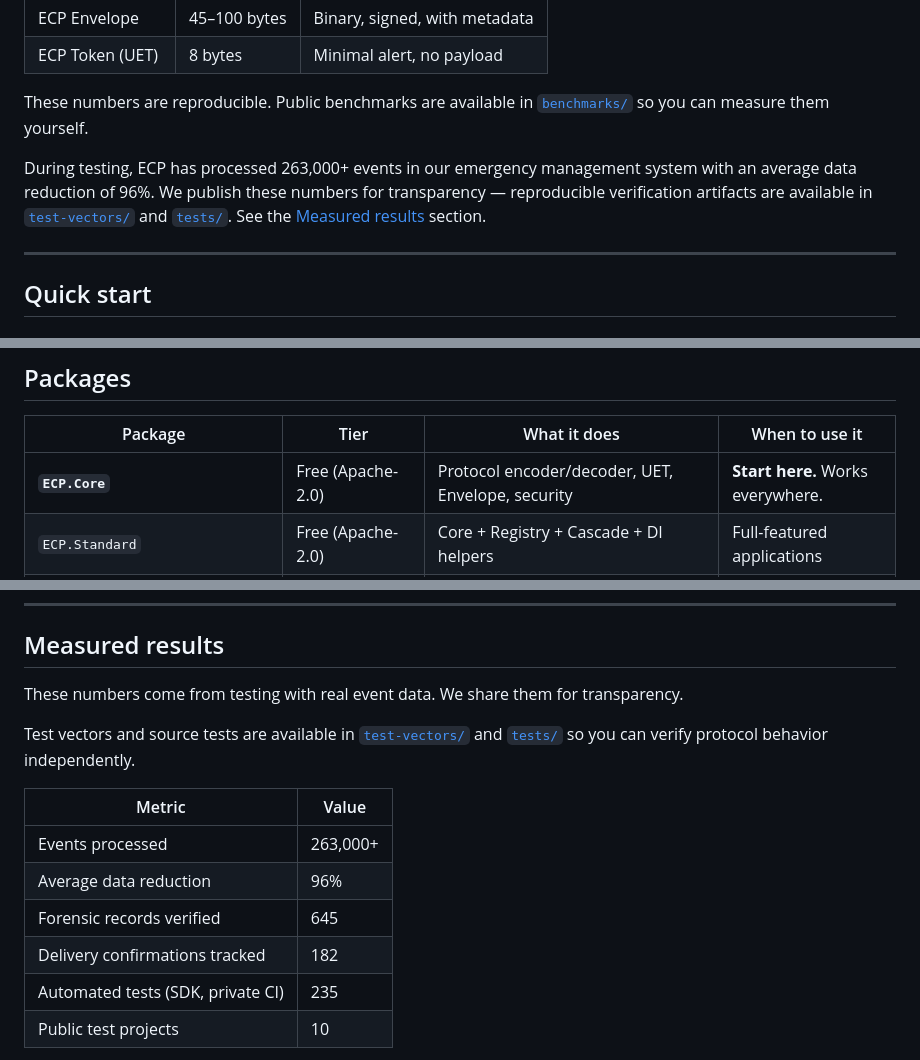
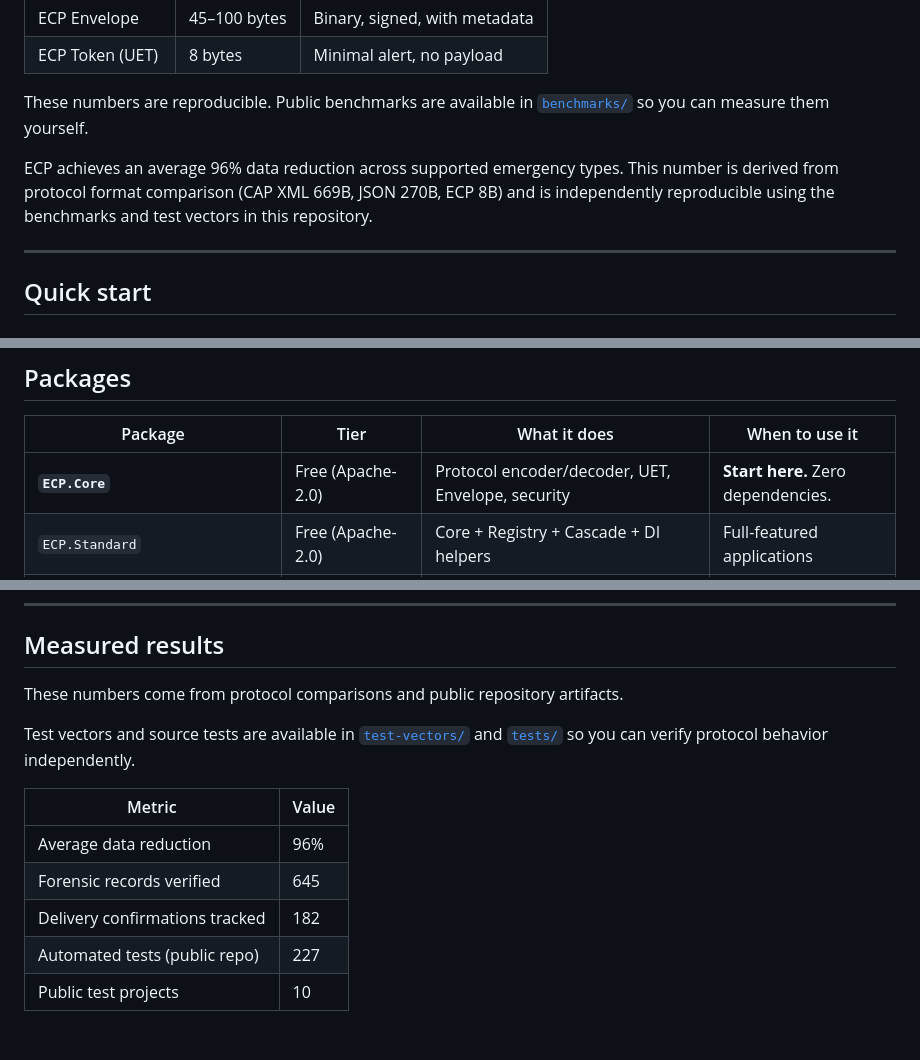
Before and after one commit to Egonex-Code/ecp-protocol, a Markdown page: README.md, 3 parts joined by grey strips. GitHub-like rendering; blank space fills up the shorter version.

Commit message:
docs: remove unverifiable event count from README

```diff
--- a/README.md
+++ b/README.md
@@ -67,7 +67,7 @@ ECP encodes emergency alerts into compact binary messages — from 8 to 100 byte
 
 These numbers are reproducible. Public benchmarks are available in [`benchmarks/`](https://github.com/Egonex-Code/ecp-protocol/tree/main/benchmarks) so you can measure them yourself.
 
-During testing, ECP has processed 263,000+ events in our emergency management system with an average data reduction of 96%. We publish these numbers for transparency — reproducible verification artifacts are available in [`test-vectors/`](https://github.com/Egonex-Code/ecp-protocol/tree/main/test-vectors) and [`tests/`](https://github.com/Egonex-Code/ecp-protocol/tree/main/tests). See the [Measured results](#measured-results) section.
+ECP achieves an average 96% data reduction across supported emergency types. This number is derived from protocol format comparison (CAP XML 669B, JSON 270B, ECP 8B) and is independently reproducible using the benchmarks and test vectors in this repository.
 
 ---
 
@@ -197,7 +197,7 @@ static byte[] GetIncomingBytes() => System.Array.Empty<byte>();
 
 | Package | Tier | What it does | When to use it |
 |---------|------|--------------|----------------|
-| **`ECP.Core`** | Free (Apache-2.0) | Protocol encoder/decoder, UET, Envelope, security | **Start here.** Works everywhere. |
+| **`ECP.Core`** | Free (Apache-2.0) | Protocol encoder/decoder, UET, Envelope, security | **Start here.** Zero dependencies. |
 | `ECP.Standard` | Free (Apache-2.0) | Core + Registry + Cascade + DI helpers | Full-featured applications |
 | `ECP.Registry` | Free (Apache-2.0) | Semantic compression, multilingual templates | When you need smaller payloads |
 | `ECP.Cascade` | Free (Apache-2.0) | P2P broadcast, adaptive fan-out, confirmations | Multi-node delivery |
@@ -444,17 +444,16 @@ Runnable benchmark code is available in [`benchmarks/`](https://github.com/Egone
 
 ## Measured results
 
-These numbers come from testing with real event data. We share them for transparency.
+These numbers come from protocol comparisons and public repository artifacts.
 
 Test vectors and source tests are available in [`test-vectors/`](https://github.com/Egonex-Code/ecp-protocol/tree/main/test-vectors) and [`tests/`](https://github.com/Egonex-Code/ecp-protocol/tree/main/tests) so you can verify protocol behavior independently.
 
 | Metric | Value |
 |--------|-------|
-| Events processed | 263,000+ |
 | Average data reduction | 96% |
 | Forensic records verified | 645 |
 | Delivery confirmations tracked | 182 |
-| Automated tests (SDK, private CI) | 235 |
+| Automated tests (public repo) | 227 |
 | Public test projects | 10 |
 
 We're a small team and this is a young protocol. If you find issues, inconsistencies, or have questions about these numbers, we genuinely want to hear from you.
```
